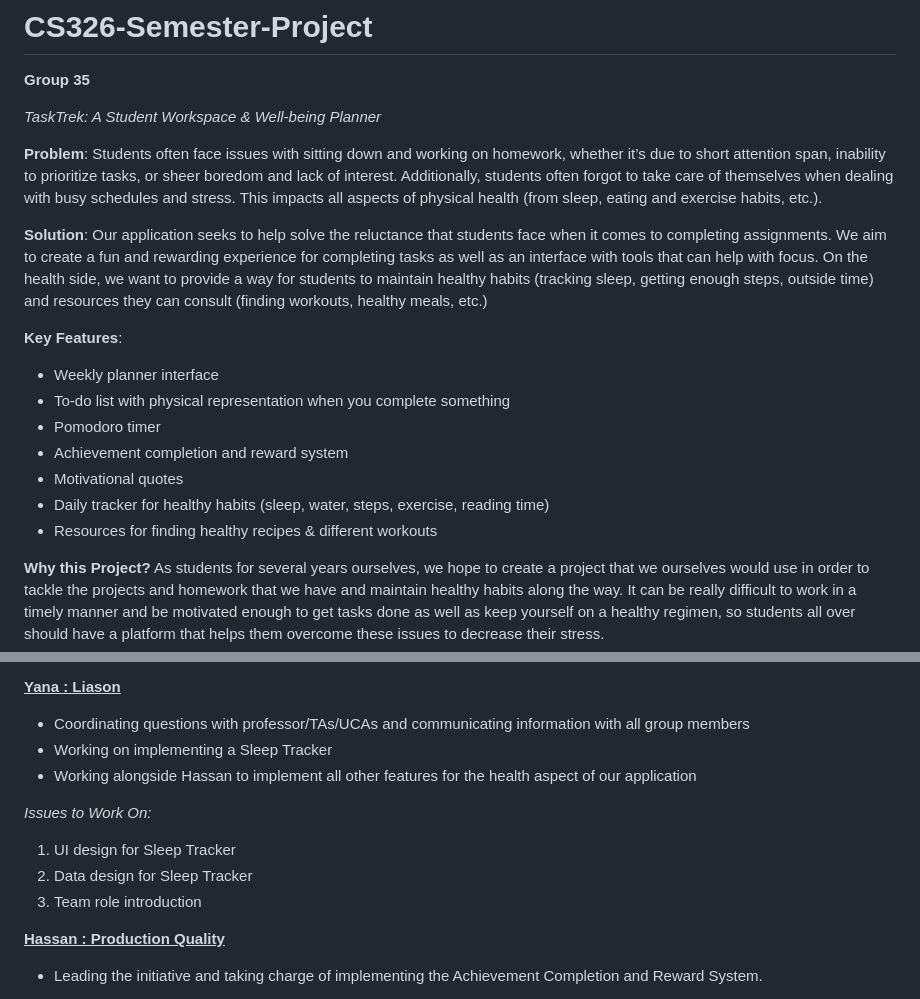
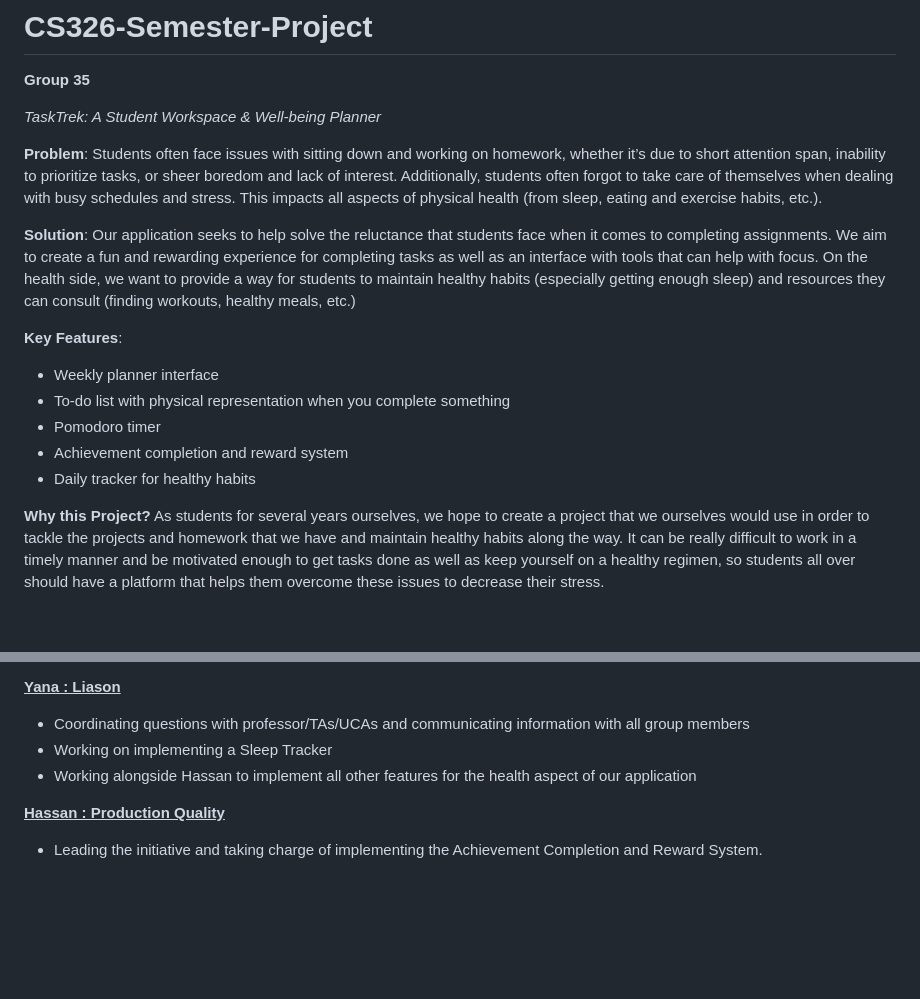
Before and after one commit to amandamurrizi/CS326-Semester-Project, a Markdown page: README.md, 2 parts joined by grey strips. Rendered like a GitHub page; blank space fills up the shorter version.

Commit message:
Update README.md
updated role responsibilities that reflects project work so far

```diff
--- a/README.md
+++ b/README.md
@@ -7,16 +7,14 @@ _TaskTrek: A Student Workspace & Well-being Planner_
 Students often face issues with sitting down and working on homework, whether it’s due to short attention span, inability to prioritize tasks, or sheer boredom and lack of interest. Additionally, students often forgot to take care of themselves when dealing with busy schedules and stress. This impacts all aspects of physical health (from sleep, eating and exercise habits, etc.).
 
 **Solution**:
-Our application seeks to help solve the reluctance that students face when it comes to completing assignments. We aim to create a fun and rewarding experience for completing tasks as well as an interface with tools that can help with focus. On the health side, we want to provide a way for students to maintain healthy habits (tracking sleep, getting enough steps, outside time) and resources they can consult (finding workouts, healthy meals, etc.)
+Our application seeks to help solve the reluctance that students face when it comes to completing assignments. We aim to create a fun and rewarding experience for completing tasks as well as an interface with tools that can help with focus. On the health side, we want to provide a way for students to maintain healthy habits (especially getting enough sleep) and resources they can consult (finding workouts, healthy meals, etc.)
 
 **Key Features**:
 - Weekly planner interface
 - To-do list with physical representation when you complete something
 - Pomodoro timer
 - Achievement completion and reward system
-- Motivational quotes
-- Daily tracker for healthy habits (sleep, water, steps, exercise, reading time)
-- Resources for finding healthy recipes & different workouts
+- Daily tracker for healthy habits
 
 **Why this Project?**
 As students for several years ourselves, we hope to create a project that we ourselves would use in order to tackle the projects and homework that we have and maintain healthy habits along the way. It can be really difficult to work in a timely manner and be motivated enough to get tasks done as well as keep yourself on a healthy regimen, so students all over should have a platform that helps them overcome these issues to decrease their stress.
@@ -45,11 +43,6 @@ _Issues to Work On:_
 - Working on implementing a Sleep Tracker
 - Working alongside Hassan to implement all other features for the health aspect of our application
 
-_Issues to Work On:_
-1. UI design for Sleep Tracker
-2. Data design for Sleep Tracker
-3. Team role introduction
-
 <ins>**Hassan : Production Quality**</ins>
 - Leading the initiative and taking charge of implementing the Achievement Completion and Reward System.
 - Ensures the final product meets all project requirements and specifications.
```
